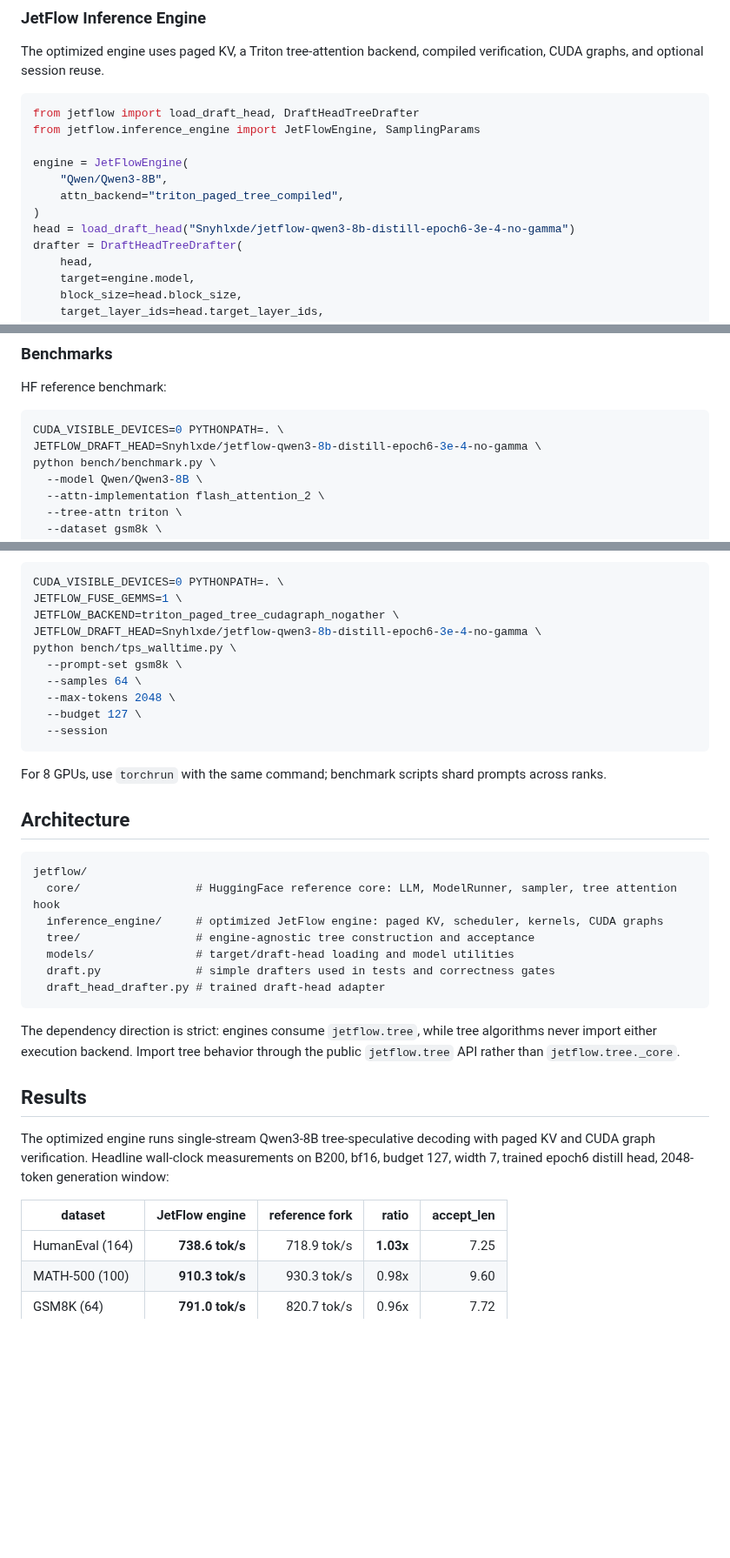
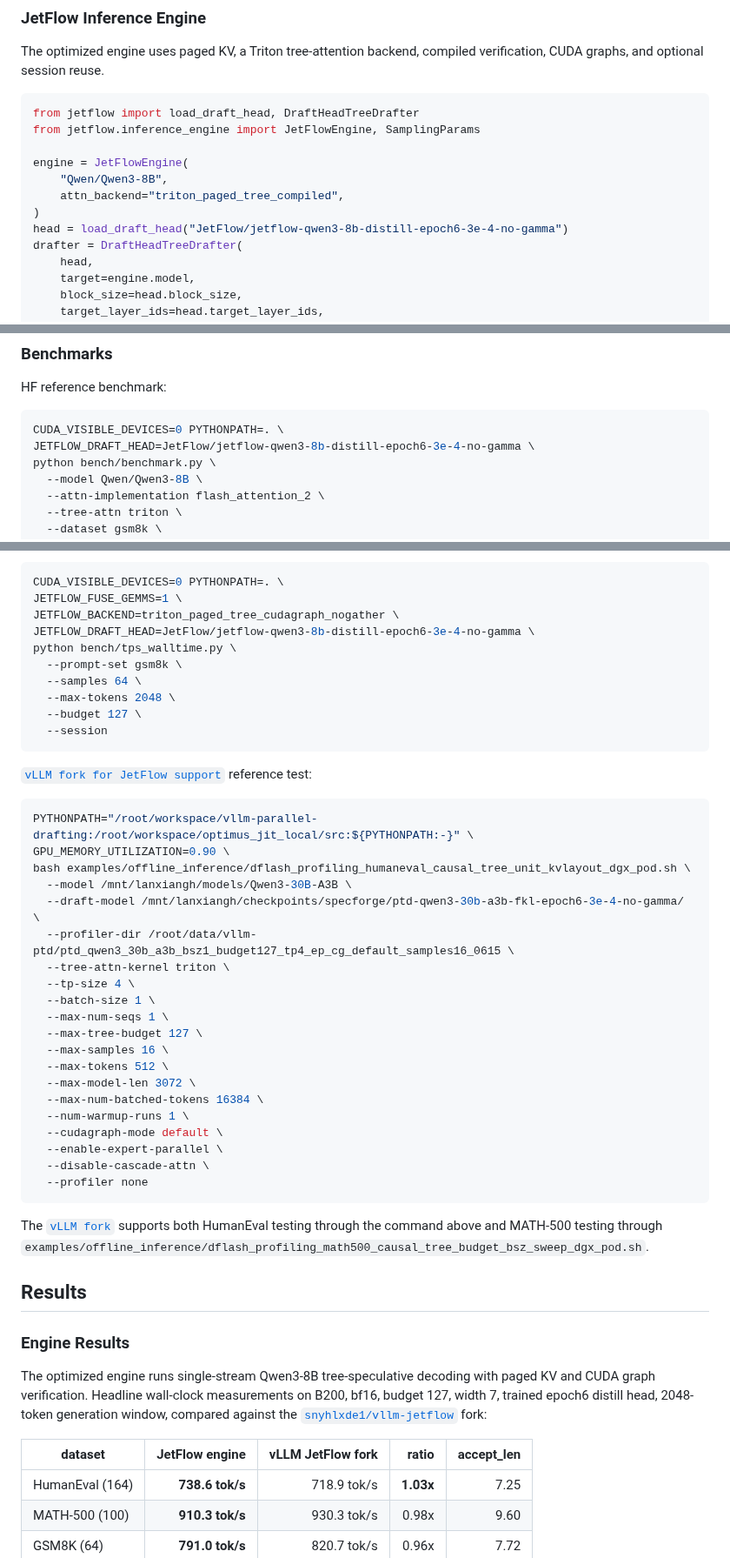
Before and after one commit to hao-ai-lab/JetSpec, a Markdown page: README.md, 3 parts joined by grey strips. Shown at 87% size. GitHub-like rendering; blank space fills up the shorter version.

````diff
--- a/README.md
+++ b/README.md
@@ -112,7 +138,7 @@ engine = JetFlowEngine(
     "Qwen/Qwen3-8B",
     attn_backend="triton_paged_tree_compiled",
 )
-head = load_draft_head("Snyhlxde/jetflow-qwen3-8b-distill-epoch6-3e-4-no-gamma")
+head = load_draft_head("JetFlow/jetflow-qwen3-8b-distill-epoch6-3e-4-no-gamma")
 drafter = DraftHeadTreeDrafter(
     head,
     target=engine.model,
@@ -138,7 +164,7 @@ HF reference benchmark:
 
 ```bash
 CUDA_VISIBLE_DEVICES=0 PYTHONPATH=. \
-JETFLOW_DRAFT_HEAD=Snyhlxde/jetflow-qwen3-8b-distill-epoch6-3e-4-no-gamma \
+JETFLOW_DRAFT_HEAD=JetFlow/jetflow-qwen3-8b-distill-epoch6-3e-4-no-gamma \
 python bench/benchmark.py \
   --model Qwen/Qwen3-8B \
   --attn-implementation flash_attention_2 \
@@ -158,7 +184,7 @@ Optimized JetFlow wall-clock benchmark:
 CUDA_VISIBLE_DEVICES=0 PYTHONPATH=. \
 JETFLOW_FUSE_GEMMS=1 \
 JETFLOW_BACKEND=triton_paged_tree_cudagraph_nogather \
-JETFLOW_DRAFT_HEAD=Snyhlxde/jetflow-qwen3-8b-distill-epoch6-3e-4-no-gamma \
+JETFLOW_DRAFT_HEAD=JetFlow/jetflow-qwen3-8b-distill-epoch6-3e-4-no-gamma \
 python bench/tps_walltime.py \
   --prompt-set gsm8k \
   --samples 64 \
@@ -167,27 +193,43 @@ python bench/tps_walltime.py \
   --session
 ```
 
-For 8 GPUs, use `torchrun` with the same command; benchmark scripts shard prompts across ranks.
+[`vLLM fork for JetFlow support`](https://github.com/snyhlxde1/vllm-jetflow) reference test:
 
-## Architecture
-
-```text
-jetflow/
-  core/                 # HuggingFace reference core: LLM, ModelRunner, sampler, tree attention hook
-  inference_engine/     # optimized JetFlow engine: paged KV, scheduler, kernels, CUDA graphs
-  tree/                 # engine-agnostic tree construction and acceptance
-  models/               # target/draft-head loading and model utilities
-  draft.py              # simple drafters used in tests and correctness gates
-  draft_head_drafter.py # trained draft-head adapter
+```bash
+PYTHONPATH="/root/workspace/vllm-parallel-drafting:/root/workspace/optimus_jit_local/src:${PYTHONPATH:-}" \
+GPU_MEMORY_UTILIZATION=0.90 \
+bash examples/offline_inference/dflash_profiling_humaneval_causal_tree_unit_kvlayout_dgx_pod.sh \
+  --model /mnt/lanxiangh/models/Qwen3-30B-A3B \
+  --draft-model /mnt/lanxiangh/checkpoints/specforge/ptd-qwen3-30b-a3b-fkl-epoch6-3e-4-no-gamma/ \
+  --profiler-dir /root/data/vllm-ptd/ptd_qwen3_30b_a3b_bsz1_budget127_tp4_ep_cg_default_samples16_0615 \
+  --tree-attn-kernel triton \
+  --tp-size 4 \
+  --batch-size 1 \
+  --max-num-seqs 1 \
+  --max-tree-budget 127 \
+  --max-samples 16 \
+  --max-tokens 512 \
+  --max-model-len 3072 \
+  --max-num-batched-tokens 16384 \
+  --num-warmup-runs 1 \
+  --cudagraph-mode default \
+  --enable-expert-parallel \
+  --disable-cascade-attn \
+  --profiler none
 ```
 
-The dependency direction is strict: engines consume `jetflow.tree`, while tree algorithms never import either execution backend. Import tree behavior through the public `jetflow.tree` API rather than `jetflow.tree._core`.
+The [`vLLM fork`](https://github.com/snyhlxde1/vllm-jetflow) supports both HumanEval testing through the command above and MATH-500 testing through `examples/offline_inference/dflash_profiling_math500_causal_tree_budget_bsz_sweep_dgx_pod.sh`.
+
+
 
 ## Results
 
-The optimized engine runs single-stream Qwen3-8B tree-speculative decoding with paged KV and CUDA graph verification. Headline wall-clock measurements on B200, bf16, budget 127, width 7, trained epoch6 distill head, 2048-token generation window:
+### Engine Results
 
-| dataset | JetFlow engine | reference fork | ratio | accept_len |
+The optimized engine runs single-stream Qwen3-8B tree-speculative decoding with paged KV and CUDA graph verification. Headline wall-clock measurements on B200, bf16, budget 127, width 7, trained epoch6 distill head, 2048-token generation window, compared against the [`snyhlxde1/vllm-jetflow`](https://github.com/snyhlxde1/vllm-jetflow) fork:
+
+
+| dataset | JetFlow engine | vLLM JetFlow fork | ratio | accept_len |
 |---|---:|---:|---:|---:|
 | HumanEval (164) | **738.6 tok/s** | 718.9 tok/s | **1.03x** | 7.25 |
 | MATH-500 (100) | **910.3 tok/s** | 930.3 tok/s | 0.98x | 9.60 |
````
Also changed, not shown: other parts of README.md (+44 -24 lines), assets/end_to_end_speedup_barplot_refined_v2_page.jpg (added).
